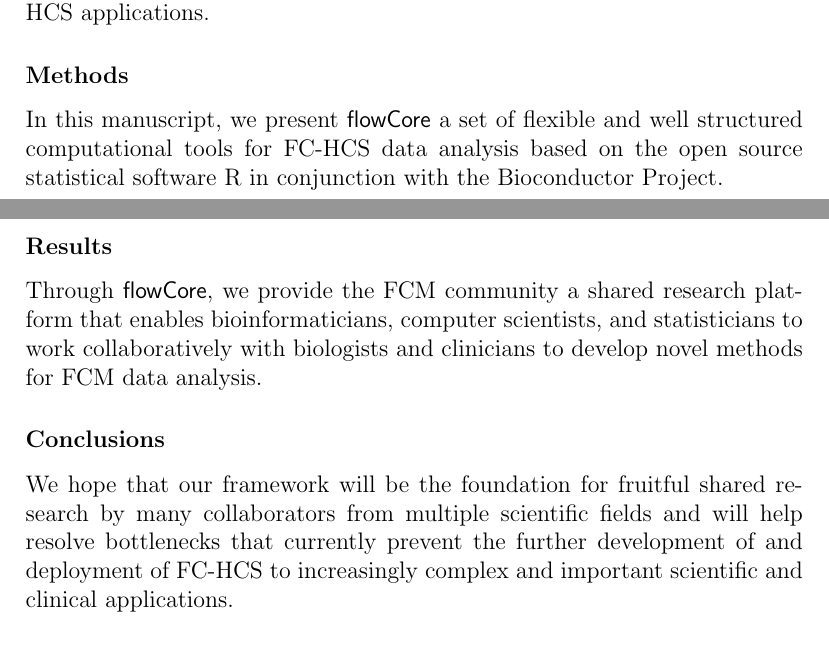
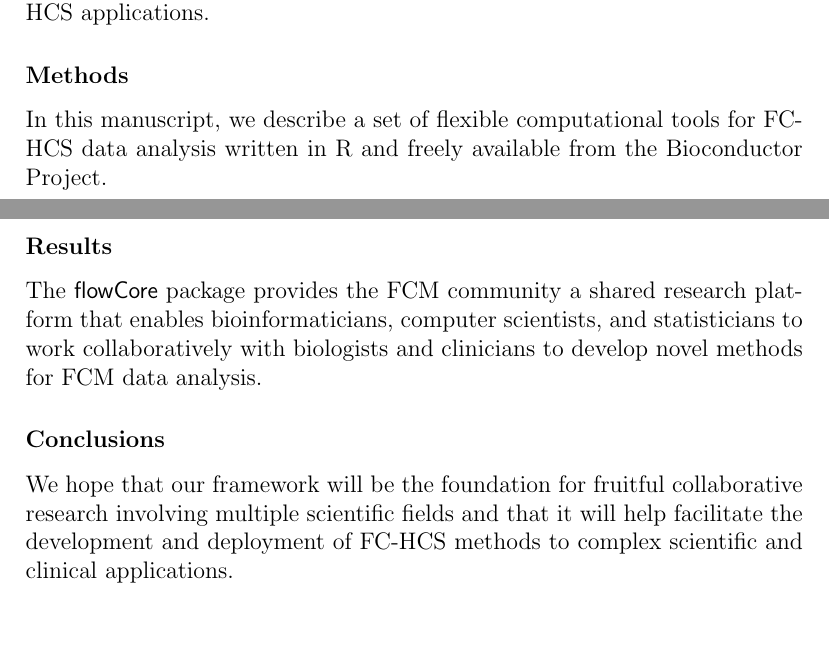
Before and after one commit to RGLab/flowCore, a LaTeX document (paper/manuscript.tex): two parts of pages 1 and 2 of 14, joined at a grey line, cut so that both start at the same text, the shorter picture padded with empty space. Compiled offline with pdfLaTeX.

Commit message:
tidying up the abstract a bit
git-svn-id: file:///home/git/hedgehog.fhcrc.org/bioconductor/trunk/madman/Rpacks/flowCore@33198 bc3139a8-67e5-0310-9ffc-ced21a209358

```diff
--- a/paper/manuscript.tex
+++ b/paper/manuscript.tex
@@ -33,21 +33,21 @@
 far from the inital small-scale studies to support the large complex
 data sets generated in FH-HCS applications.
 \subsubsection*{Methods}
-In this manuscript, we present \Rpackage{flowCore} a set of flexible
-and well structured computational tools for FC-HCS data analysis based
-on the open source statistical software R in conjunction with the
-Bioconductor Project.
+In this manuscript, we describe a set of flexible
+computational tools for FC-HCS data analysis written
+in R and freely available from the Bioconductor Project.
+
 \subsubsection*{Results}
-Through \Rpackage{flowCore}, we provide the FCM community a shared
+The \Rpackage{flowCore} package provides the FCM community a shared
 research platform that enables bioinformaticians, computer scientists,
 and statisticians to work collaboratively with biologists and
 clinicians to develop novel methods for FCM data analysis.
 \subsubsection*{Conclusions}
-We hope that our framework will be the foundation for fruitful shared
-research by many collaborators from multiple scientific fields and
-will help resolve bottlenecks that currently prevent the further
-development of and deployment of FC-HCS to increasingly complex and
-important scientific and clinical applications.
+We hope that our framework will be the foundation for fruitful
+collaborative research involving multiple scientific fields and
+that it will help facilitate the
+development and deployment of FC-HCS methods to complex
+scientific and clinical applications.
 
 \section*{Introduction}
 \subsection*{Computational tools for the analysis of FC-HCS data}
```
